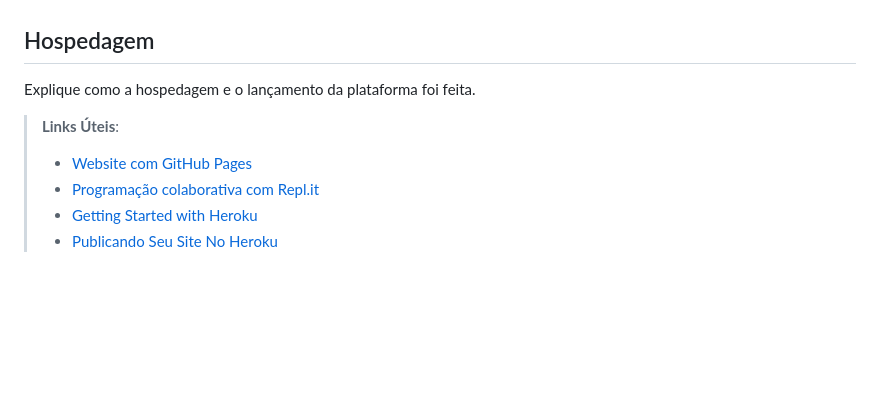
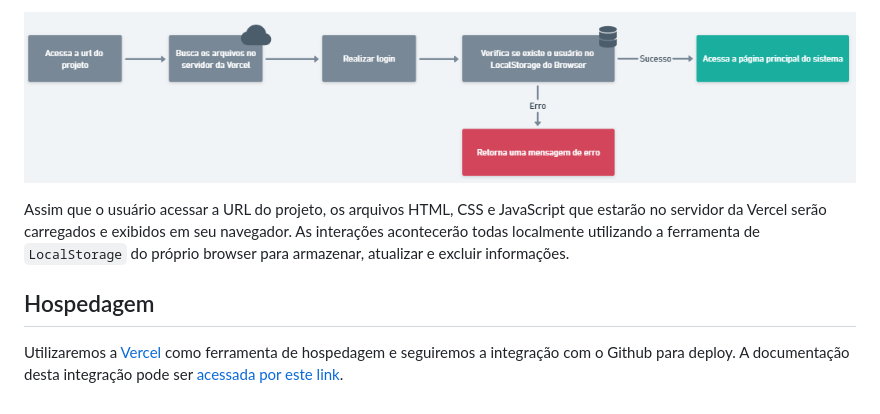
Before and after one commit to ICEI-PUC-Minas-PMV-ADS/pmv-ads-2022-1-e1-proj-web-t6-grupo_2_futnetwork, a Markdown page: docs/05-Arquitetura da Solução.md, the part around the change printed below. GitHub-like rendering; pictures changed too: docs/img/arquitetura/interacao_com_usuario.png (added); blank space fills up the shorter version.

```diff
--- a/docs/05-Arquitetura da Solução.md
+++ b/docs/05-Arquitetura da Solução.md
@@ -66,12 +32,8 @@ Apresente também uma figura explicando como as tecnologias estão relacionadas
 
+![](img/arquitetura/interacao_com_usuario.png)
+
+Assim que o usuário acessar a URL do projeto, os arquivos HTML, CSS e JavaScript que estarão no servidor da Vercel serão carregados e exibidos em seu navegador. As interações acontecerão todas localmente utilizando a ferramenta de `LocalStorage` do próprio browser para armazenar, atualizar e excluir informações.
 
 ## Hospedagem
 
-Explique como a hospedagem e o lançamento da plataforma foi feita.
-
-> **Links Úteis**:
->
-> - [Website com GitHub Pages](https://pages.github.com/)
-> - [Programação colaborativa com Repl.it](https://repl.it/)
-> - [Getting Started with Heroku](https://devcenter.heroku.com/start)
-> - [Publicando Seu Site No Heroku](http://pythonclub.com.br/publicando-seu-hello-world-no-heroku.html)
+Utilizaremos a [Vercel](https://vercel.com/) como ferramenta de hospedagem e seguiremos a integração com o Github para deploy. A documentação desta integração pode ser [acessada por este link](https://vercel.com/docs/concepts/git/vercel-for-github).
```
Also changed, not shown: other parts of docs/05-Arquitetura da Solução.md (+13 -47 lines), docs/img/arquitetura/diagrama_de_componentes.png (added), docs/img/arquitetura/fluxo_do_usuario.png (added).
